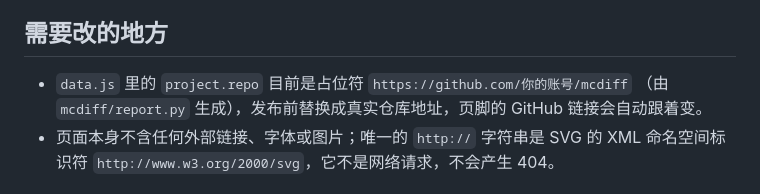
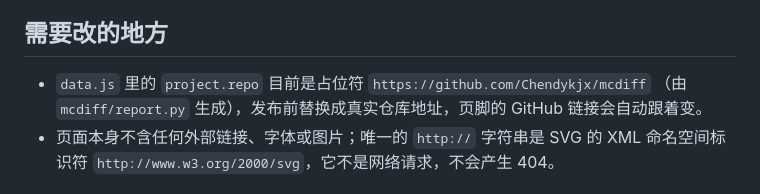
Before and after one commit to Chendykjx/mcdiff, a Markdown page: docs/README.md, the part around the change. Rendered like a GitHub page.

```diff
--- a/docs/README.md
+++ b/docs/README.md
@@ -68,7 +68,7 @@ python -m mcdiff report                    # 生成 docs/data.js + docs/data.jso
 
 ## 需要改的地方
 
-- `data.js` 里的 `project.repo` 目前是占位符 `https://github.com/你的账号/mcdiff`
+- `data.js` 里的 `project.repo` 目前是占位符 `https://github.com/Chendykjx/mcdiff`
   （由 `mcdiff/report.py` 生成），发布前替换成真实仓库地址，页脚的 GitHub 链接会自动跟着变。
 - 页面本身不含任何外部链接、字体或图片；唯一的 `http://` 字符串是 SVG 的 XML 命名空间标识符
   `http://www.w3.org/2000/svg`，它不是网络请求，不会产生 404。
```
Also changed, not shown: PUBLISH.md (+5 -5 lines), README.md (+10 -4 lines), docs/media/demo.gif, docs/media/og.png, 6 other files.
